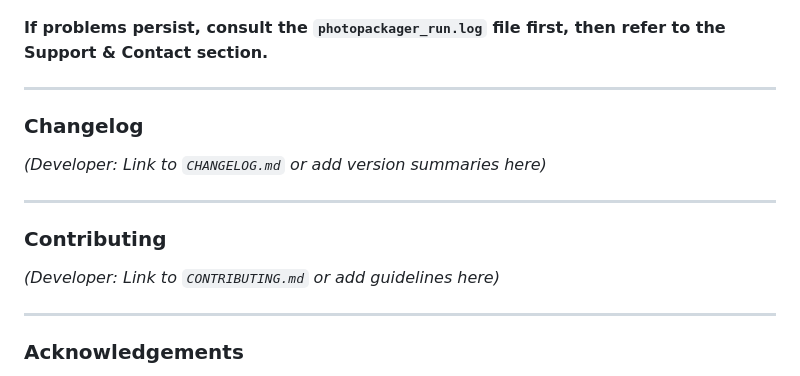
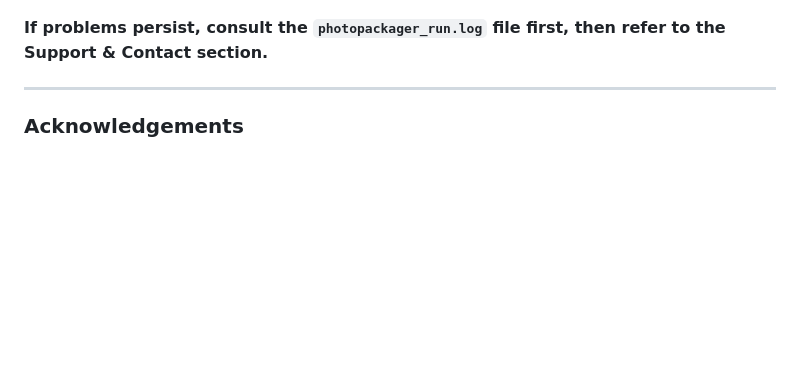
Before and after one commit to seagpt/PhotoPackager, a Markdown page: README.md, the part around the change. Rendered like a GitHub page; blank space fills up the shorter version.

```diff
--- a/README.md
+++ b/README.md
@@ -275,18 +275,6 @@ The application follows a modular design separating concerns: UI interaction (`u
 
 ---
 
-### Changelog
-
-*(Developer: Link to `CHANGELOG.md` or add version summaries here)*
-
----
-
-### Contributing
-
-*(Developer: Link to `CONTRIBUTING.md` or add guidelines here)*
-
----
-
 ### Acknowledgements
 
 * [Pillow (PIL Fork)](https://python-pillow.org/) - Core image processing.
```
